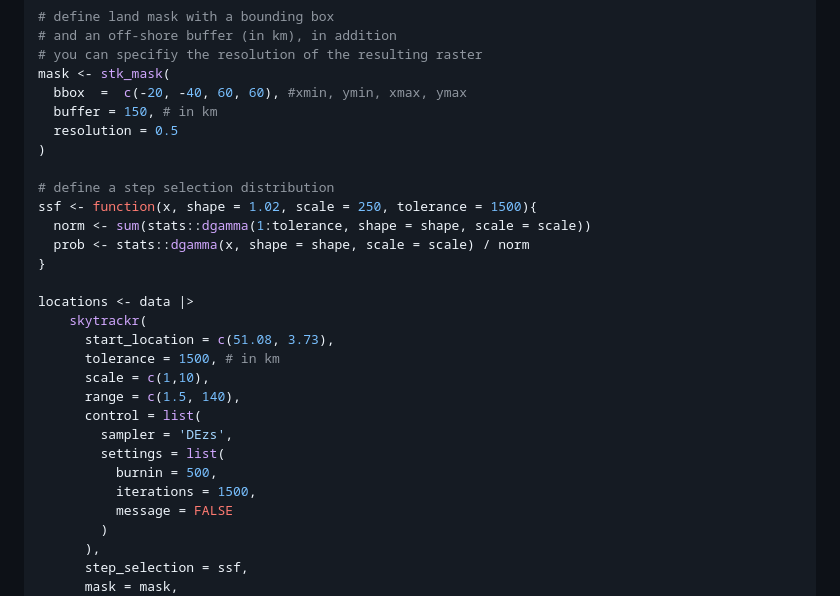
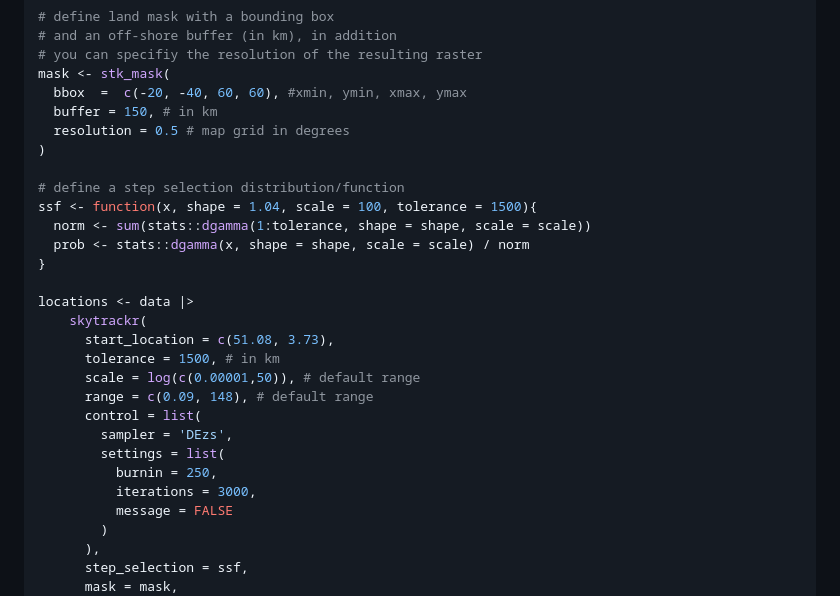
Before and after one commit to bluegreen-labs/skytrackr, a Markdown page: README.md, the part around the change. Rendered like a GitHub page.

```diff
--- a/README.md
+++ b/README.md
@@ -102,11 +102,11 @@ All three factors, the tolerance (maximum distance covered), the land mask (limi
 mask <- stk_mask(
   bbox  =  c(-20, -40, 60, 60), #xmin, ymin, xmax, ymax
   buffer = 150, # in km
-  resolution = 0.5
+  resolution = 0.5 # map grid in degrees
 )
 
-# define a step selection distribution
-ssf <- function(x, shape = 1.02, scale = 250, tolerance = 1500){
+# define a step selection distribution/function
+ssf <- function(x, shape = 1.04, scale = 100, tolerance = 1500){
   norm <- sum(stats::dgamma(1:tolerance, shape = shape, scale = scale))
   prob <- stats::dgamma(x, shape = shape, scale = scale) / norm
 }
@@ -115,13 +115,13 @@ locations <- data |>
     skytrackr(
       start_location = c(51.08, 3.73),
       tolerance = 1500, # in km
-      scale = c(1,10),
-      range = c(1.5, 140),
+      scale = log(c(0.00001,50)), # default range
+      range = c(0.09, 148), # default range
       control = list(
         sampler = 'DEzs',
         settings = list(
-          burnin = 500,
-          iterations = 1500,
+          burnin = 250,
+          iterations = 3000,
           message = FALSE
         )
       ),
```
